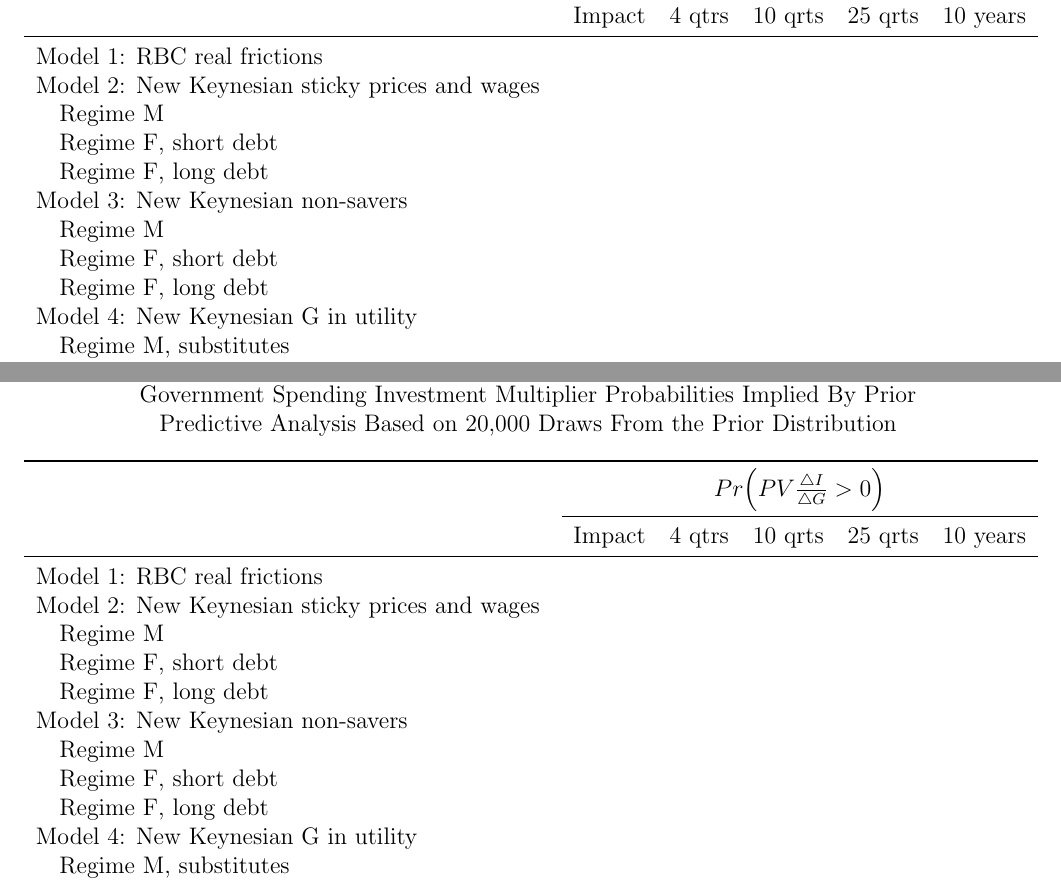
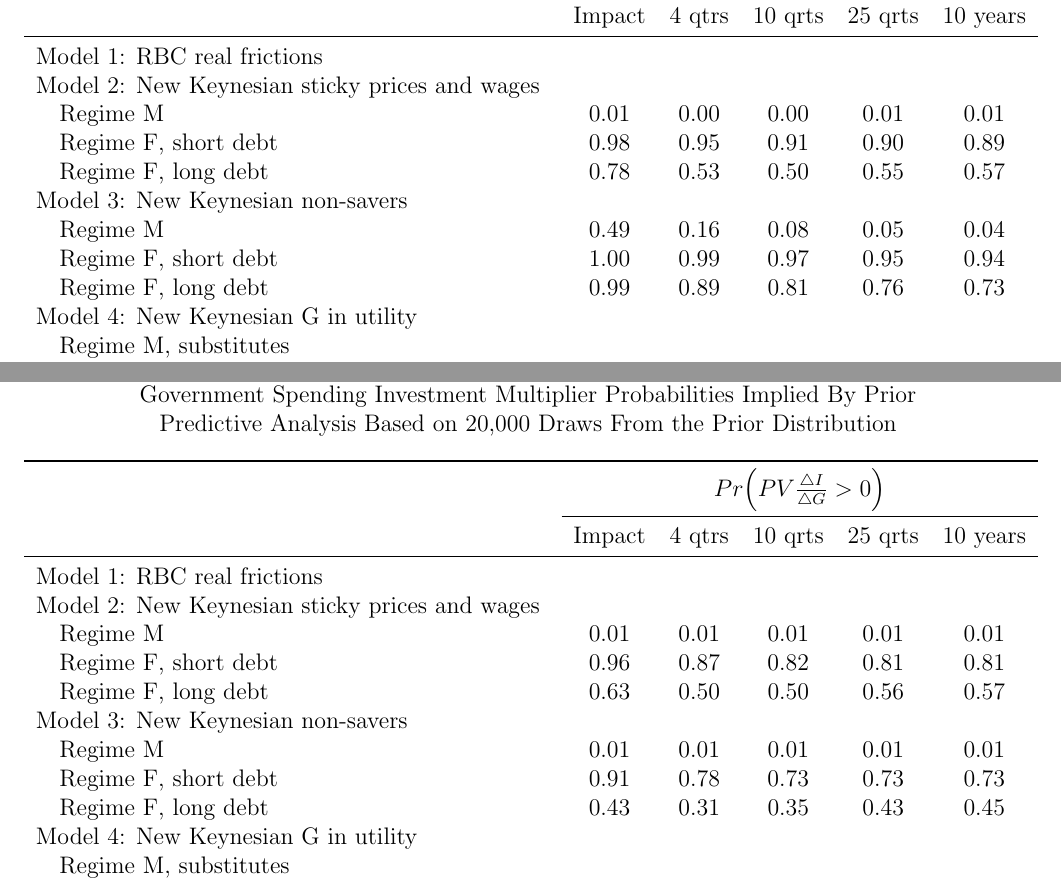
Before and after one commit to joaoritto/FiscalMultiplierMorassReplication_Julia, a LaTeX document (722TermPaper_draft.tex): two parts of pages 6 and 7 of 7, joined at a grey line, cut so that both start at the same text. Compiled offline with pdfLaTeX.

Commit message:
Update 722TermPaper_draft.tex

```diff
--- a/722TermPaper_draft.tex
+++ b/722TermPaper_draft.tex
@@ -141,13 +141,13 @@ The first tables we present show our results for the prior predictive analysis.
         \midrule
      Model 1: RBC real frictions &    &   &   &   &  \\
      Model 2: New Keynesian sticky prices and wages    &    &   &   &   &  \\
-     \quad Regime M &    &   &   &   &  \\
-     \quad Regime F, short debt &    &   &   &   &  \\
-     \quad Regime F, long debt &    &   &   &   &  \\
+     \quad Regime M &   0.01 &  0.00  & 0.00 & 0.01 & 0.01  \\
+     \quad Regime F, short debt &  0.98 & 0.95 &  0.91  & 0.90  & 0.89  \\
+     \quad Regime F, long debt &  0.78  &  0.53 & 0.50 & 0.55 & 0.57  \\
      Model 3: New Keynesian non-savers &    &   &   &   &  \\
-     \quad Regime M &    &   &   &   &  \\
-     \quad Regime F, short debt &    &   &   &   &  \\
-     \quad Regime F, long debt &    &   &   &   &  \\
+     \quad Regime M &  0.49 &  0.16 & 0.08 & 0.05 & 0.04 \\
+     \quad Regime F, short debt &  1.00 & 0.99  & 0.97 &  0.95 &  0.94 \\
+     \quad Regime F, long debt &  0.99 &  0.89  & 0.81 & 0.76  & 0.73  \\
      Model 4: New Keynesian G in utility &    &   &   &   &  \\
      \quad Regime M, substitutes &    &   &   &   &  \\
      \quad Regime M, complements &    &   &   &   &  \\
@@ -177,14 +177,14 @@ The first tables we present show our results for the prior predictive analysis.
         & Impact & 4 qtrs & 10 qrts & 25 qrts & 10 years \\
         \midrule
      Model 1: RBC real frictions &    &   &   &   &  \\
-     Model 2: New Keynesian sticky prices and wages    &    &   &   &   &  \\
-     \quad Regime M &    &   &   &   &  \\
-     \quad Regime F, short debt &    &   &   &   &  \\
-     \quad Regime F, long debt &    &   &   &   &  \\
+     Model 2: New Keynesian sticky prices and wages   &    &   &   &   &   \\
+     \quad Regime M &  0.01 &  0.01 & 0.01  & 0.01 &  0.01 \\
+     \quad Regime F, short debt &   0.96 &  0.87 & 0.82 & 0.81  & 0.81 \\
+     \quad Regime F, long debt &  0.63 & 0.50 & 0.50 & 0.56 & 0.57  \\
      Model 3: New Keynesian non-savers &    &   &   &   &  \\
-     \quad Regime M &    &   &   &   &  \\
-     \quad Regime F, short debt &    &   &   &   &  \\
-     \quad Regime F, long debt &    &   &   &   &  \\
+     \quad Regime M &  0.01 &  0.01 & 0.01 & 0.01  & 0.01 \\
+     \quad Regime F, short debt &  0.91 & 0.78 & 0.73 & 0.73 & 0.73  \\
+     \quad Regime F, long debt &   0.43  &  0.31 & 0.35 & 0.43  & 0.45 \\
      Model 4: New Keynesian G in utility &    &   &   &   &  \\
      \quad Regime M, substitutes &    &   &   &   &  \\
      \quad Regime M, complements &    &   &   &   &  \\
```
Also changed, not shown: 722TermPaper_draft.tex (14 more changed lines).
